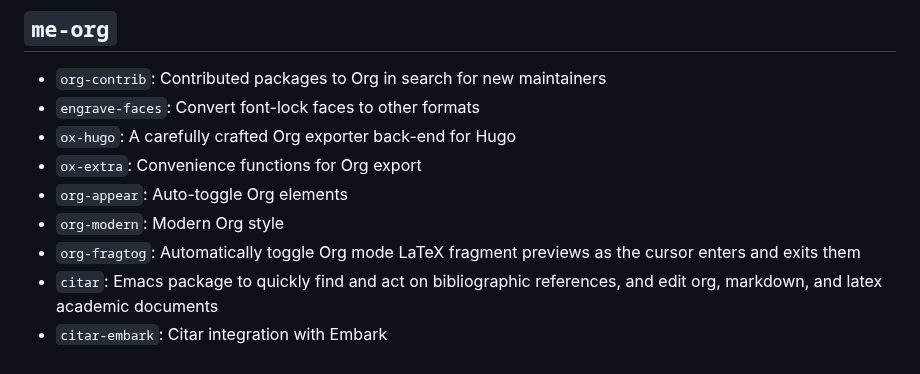
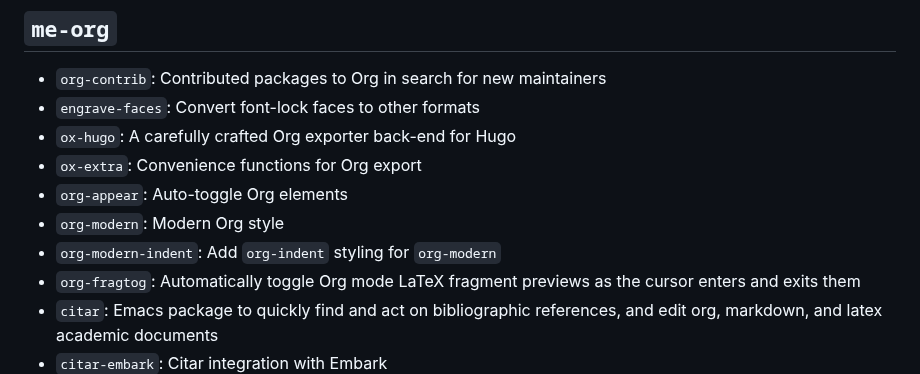
Before and after one commit to abougouffa/minemacs, a Markdown page: docs/packages.md, the part around the change. Drawn GitHub-style.

```diff
--- a/docs/packages.md
+++ b/docs/packages.md
@@ -166,6 +166,7 @@
 * `ox-extra`: Convenience functions for Org export
 * `org-appear`: Auto-toggle Org elements
 * `org-modern`: Modern Org style
+* `org-modern-indent`: Add `org-indent` styling for `org-modern`
 * `org-fragtog`: Automatically toggle Org mode LaTeX fragment previews as the cursor enters and exits them
 * `citar`: Emacs package to quickly find and act on bibliographic references, and edit org, markdown, and latex academic documents
 * `citar-embark`: Citar integration with Embark
```
Also changed, not shown: docs/functions-and-commands.md (+3 -7 lines).
